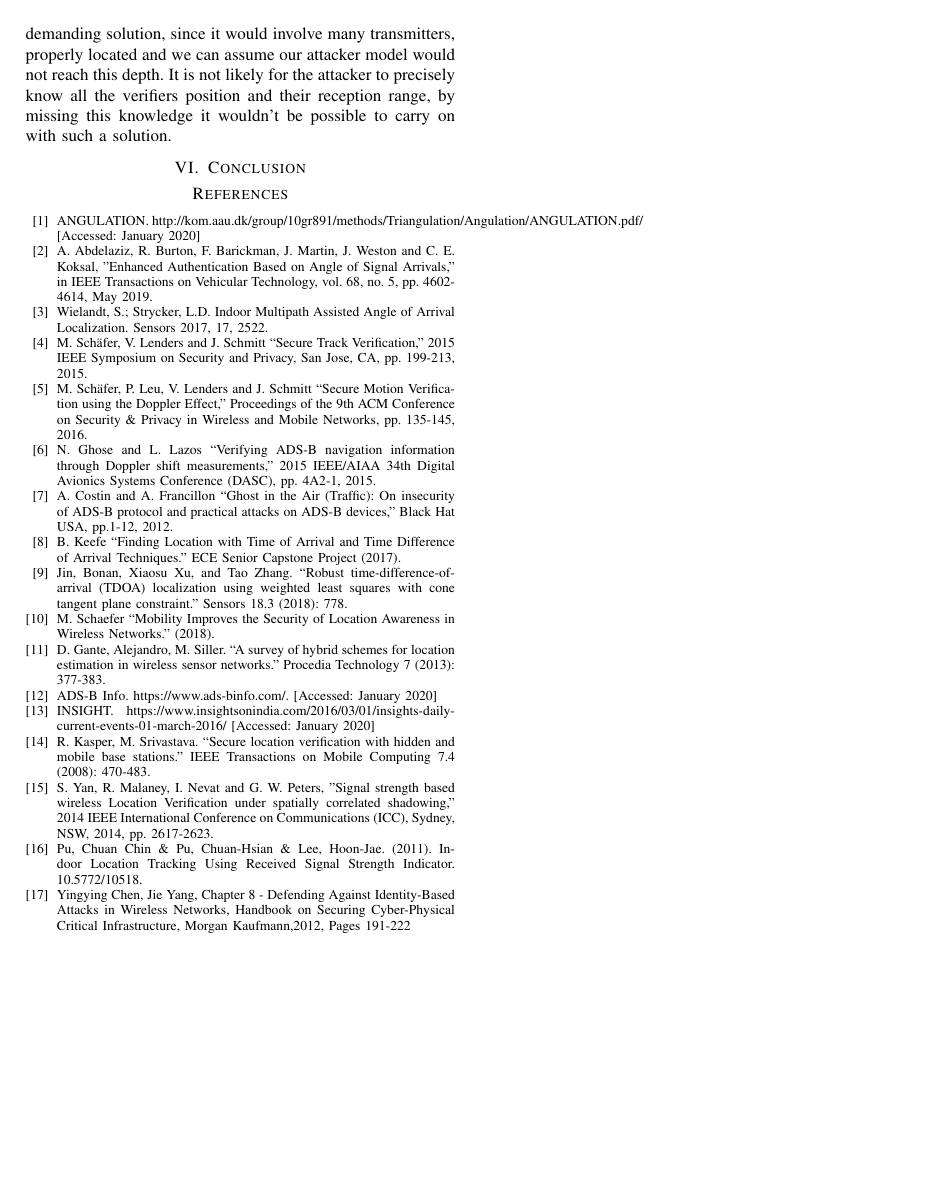
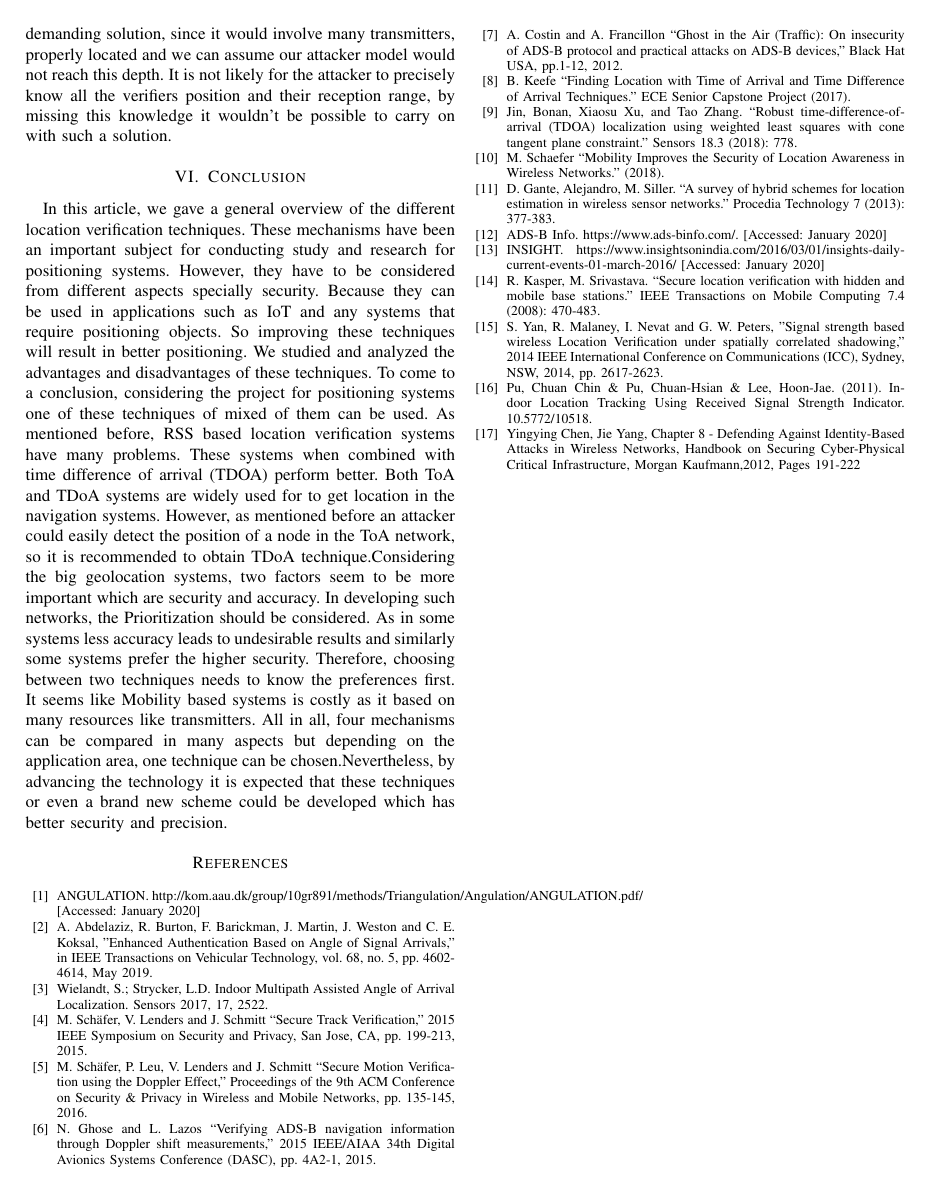
Before and after one commit to glemco/NetSecEssay, a LaTeX paper (main.tex): page 7 of 7. Compiled offline with pdfLaTeX; a missing font is replaced by an installed copy or a similar font; a LaTeX package or settings file that is missing is left out.

Commit message:
Added conclusion to main.tex

```diff
--- a/main.tex
+++ b/main.tex
@@ -62,7 +62,9 @@ In the next sections we will analyse separately each physical property: received
 \input{mobility}
 
 \section{Conclusion}
-% TODO write this
+In this article, we gave a general overview of the different location verification techniques. These mechanisms have been an important subject for conducting study and research for positioning systems. However, they have to be considered from different aspects specially security. Because they can be used in applications such as IoT and any systems that require positioning objects. So improving these techniques will result in better positioning. We studied and analyzed the advantages and disadvantages of these techniques. To come to a conclusion, considering the project for positioning systems one of these techniques of mixed of them can be used.
+As mentioned before, RSS based location verification systems have many problems. These systems when combined with time difference of arrival (TDOA) perform better. Both ToA and TDoA systems are widely used for to get location in the navigation systems. However, as mentioned before an attacker could easily detect the position of a node in the ToA network, so it is recommended to obtain TDoA technique.Considering the big geolocation systems, two factors seem to be more important which are security and accuracy. In developing such networks, the Prioritization should be considered. As in some systems less accuracy leads to undesirable results and similarly some systems prefer the higher security. Therefore, choosing between two techniques needs to know the preferences first. It seems like Mobility based systems is costly as it based on many resources like transmitters.
+All in all, four mechanisms can be compared in many aspects but depending on the application area, one technique can be chosen.Nevertheless, by advancing the technology it is expected that these techniques or even a brand new scheme could be developed which has better security and precision.
 
 \begin{thebibliography}{00}
 
```
